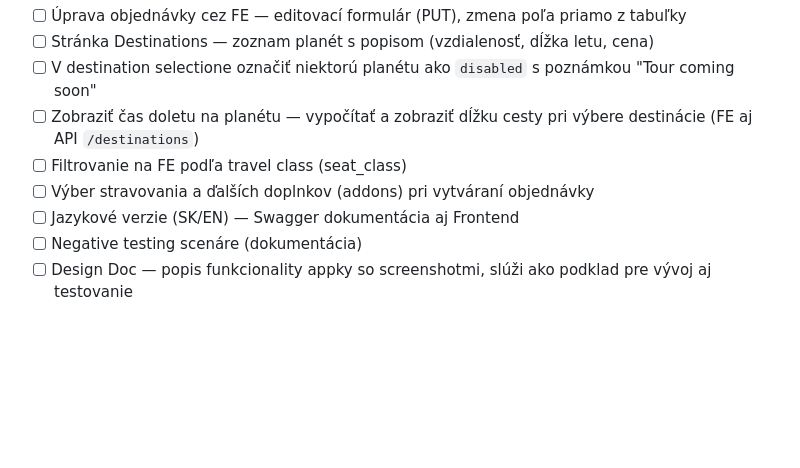
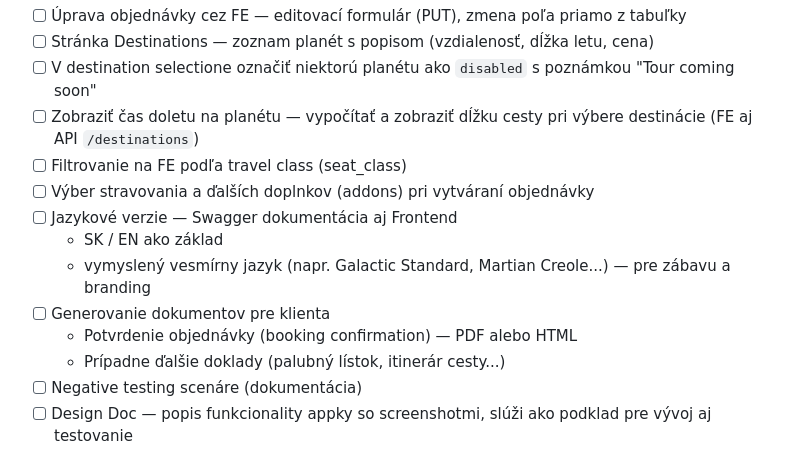
Before and after one commit to kat-bal/space-tours-api, a Markdown page: BACKLOG.md, the part around the change. Drawn GitHub-style; blank space fills up the shorter version.

```diff
--- a/BACKLOG.md
+++ b/BACKLOG.md
@@ -19,7 +19,12 @@ _(nič momentálne)_
 - [ ] Zobraziť čas doletu na planétu — vypočítať a zobraziť dĺžku cesty pri výbere destinácie (FE aj API `/destinations`)
 - [ ] Filtrovanie na FE podľa travel class (seat_class)
 - [ ] Výber stravovania a ďalších doplnkov (addons) pri vytváraní objednávky
-- [ ] Jazykové verzie (SK/EN) — Swagger dokumentácia aj Frontend
+- [ ] Jazykové verzie — Swagger dokumentácia aj Frontend
+  - SK / EN ako základ
+  - vymyslený vesmírny jazyk (napr. Galactic Standard, Martian Creole...) — pre zábavu a branding
+- [ ] Generovanie dokumentov pre klienta
+  - Potvrdenie objednávky (booking confirmation) — PDF alebo HTML
+  - Prípadne ďalšie doklady (palubný lístok, itinerár cesty...)
 - [ ] Negative testing scenáre (dokumentácia)
 - [ ] Design Doc — popis funkcionality appky so screenshotmi, slúži ako podklad pre vývoj aj testovanie
 
```
Also changed, not shown: CONTEXT.md (+26 -9 lines).
